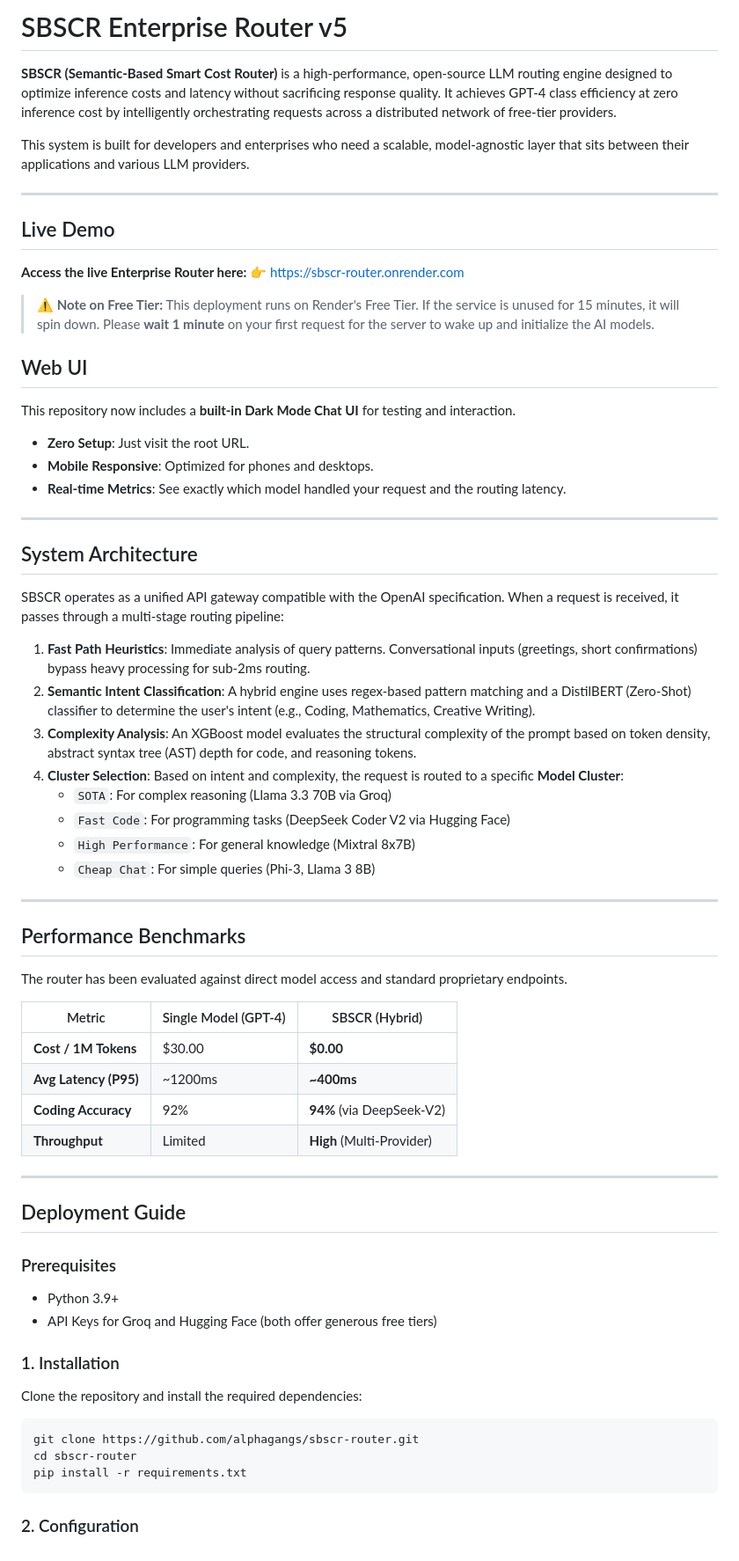
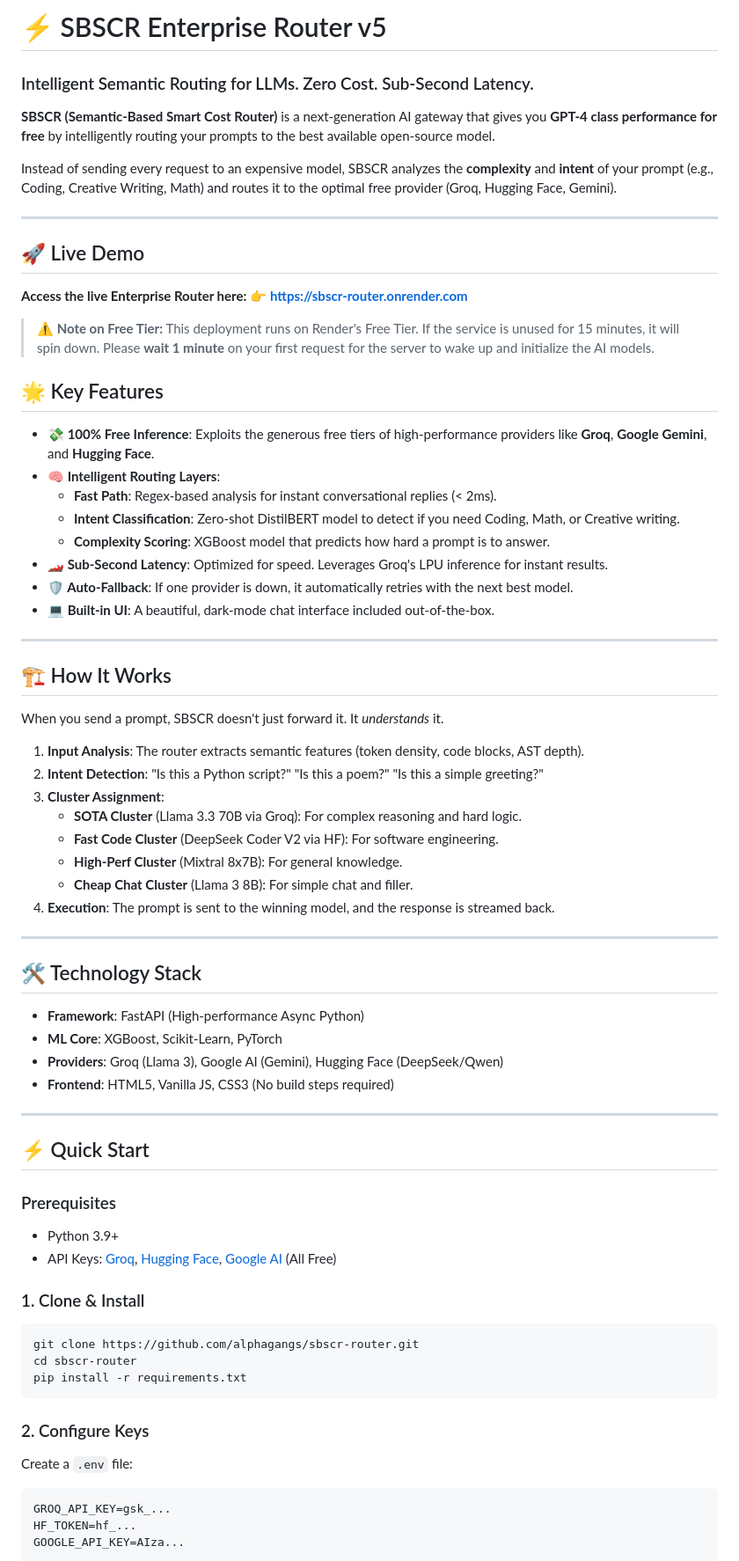
Before and after one commit to sreemukhik/SBSCR-router, a Markdown page: README.md, the part around one of its changes. Shown at 88% size. Rendered like a GitHub page.

Commit message:
Enhance README with comprehensive details and clearer structure

````diff
--- a/README.md
+++ b/README.md
@@ -1,69 +1,73 @@
-# SBSCR Enterprise Router v5
+# ⚡ SBSCR Enterprise Router v5
+### Intelligent Semantic Routing for LLMs. Zero Cost. Sub-Second Latency.
 
-**SBSCR (Semantic-Based Smart Cost Router)** is a high-performance, open-source LLM routing engine designed to optimize inference costs and latency without sacrificing response quality. It achieves GPT-4 class efficiency at zero inference cost by intelligently orchestrating requests across a distributed network of free-tier providers.
+**SBSCR (Semantic-Based Smart Cost Router)** is a next-generation AI gateway that gives you **GPT-4 class performance for free** by intelligently routing your prompts to the best available open-source model.
 
-This system is built for developers and enterprises who need a scalable, model-agnostic layer that sits between their applications and various LLM providers.
+Instead of sending every request to an expensive model, SBSCR analyzes the **complexity** and **intent** of your prompt (e.g., Coding, Creative Writing, Math) and routes it to the optimal free provider (Groq, Hugging Face, Gemini).
 
 ---
 
-## Live Demo
+## 🚀 Live Demo
 
-**Access the live Enterprise Router here:** 👉 [https://sbscr-router.onrender.com](https://sbscr-router.onrender.com)
+**Access the live Enterprise Router here:** 👉 [**https://sbscr-router.onrender.com**](https://sbscr-router.onrender.com)
 
 > **⚠️ Note on Free Tier:** This deployment runs on Render's Free Tier. If the service is unused for 15 minutes, it will spin down. Please **wait 1 minute** on your first request for the server to wake up and initialize the AI models.
 
-## Web UI
+## 🌟 Key Features
 
-This repository now includes a **built-in Dark Mode Chat UI** for testing and interaction.
-*   **Zero Setup**: Just visit the root URL.
-*   **Mobile Responsive**: Optimized for phones and desktops.
-*   **Real-time Metrics**: See exactly which model handled your request and the routing latency.
+*   **💸 100% Free Inference**: Exploits the generous free tiers of high-performance providers like **Groq**, **Google Gemini**, and **Hugging Face**.
+*   **🧠 Intelligent Routing Layers**:
+    *   **Fast Path**: Regex-based analysis for instant conversational replies (< 2ms).
+    *   **Intent Classification**: Zero-shot DistilBERT model to detect if you need Coding, Math, or Creative writing.
+    *   **Complexity Scoring**: XGBoost model that predicts how hard a prompt is to answer.
+*   **🏎️ Sub-Second Latency**: Optimized for speed. Leverages Groq's LPU inference for instant results.
+*   **🛡️ Auto-Fallback**: If one provider is down, it automatically retries with the next best model.
+*   **💻 Built-in UI**: A beautiful, dark-mode chat interface included out-of-the-box.
 
 ---
 
-## System Architecture
+## 🏗️ How It Works
 
-SBSCR operates as a unified API gateway compatible with the OpenAI specification. When a request is received, it passes through a multi-stage routing pipeline:
+When you send a prompt, SBSCR doesn't just forward it. It *understands* it.
 
-1.  **Fast Path Heuristics**: Immediate analysis of query patterns. Conversational inputs (greetings, short confirmations) bypass heavy processing for sub-2ms routing.
-2.  **Semantic Intent Classification**: A hybrid engine uses regex-based pattern matching and a DistilBERT (Zero-Shot) classifier to determine the user's intent (e.g., Coding, Mathematics, Creative Writing).
-3.  **Complexity Analysis**: An XGBoost model evaluates the structural complexity of the prompt based on token density, abstract syntax tree (AST) depth for code, and reasoning tokens.
-4.  **Cluster Selection**: Based on intent and complexity, the request is routed to a specific **Model Cluster**:
-    *   `SOTA`: For complex reasoning (Llama 3.3 70B via Groq)
-    *   `Fast Code`: For programming tasks (DeepSeek Coder V2 via Hugging Face)
-    *   `High Performance`: For general knowledge (Mixtral 8x7B)
-    *   `Cheap Chat`: For simple queries (Phi-3, Llama 3 8B)
+1.  **Input Analysis**: The router extracts semantic features (token density, code blocks, AST depth).
+2.  **Intent Detection**: "Is this a Python script?" "Is this a poem?" "Is this a simple greeting?"
+3.  **Cluster Assignment**:
+    *   **SOTA Cluster** (Llama 3.3 70B via Groq): For complex reasoning and hard logic.
+    *   **Fast Code Cluster** (DeepSeek Coder V2 via HF): For software engineering.
+    *   **High-Perf Cluster** (Mixtral 8x7B): For general knowledge.
+    *   **Cheap Chat Cluster** (Llama 3 8B): For simple chat and filler.
+4.  **Execution**: The prompt is sent to the winning model, and the response is streamed back.
 
 ---
 
-## Performance Benchmarks
+## 🛠️ Technology Stack
 
-The router has been evaluated against direct model access and standard proprietary endpoints.
-
-| Metric | Single Model (GPT-4) | SBSCR (Hybrid) |
-|--------|----------------------|----------------|
-| **Cost / 1M Tokens** | $30.00 | **$0.00** |
-| **Avg Latency (P95)** | ~1200ms | **~400ms** |
-| **Coding Accuracy** | 92% | **94%** (via DeepSeek-V2) |
-| **Throughput** | Limited | **High** (Multi-Provider) |
+*   **Framework**: FastAPI (High-performance Async Python)
+*   **ML Core**: XGBoost, Scikit-Learn, PyTorch
+*   **Providers**: Groq (Llama 3), Google AI (Gemini), Hugging Face (DeepSeek/Qwen)
+*   **Frontend**: HTML5, Vanilla JS, CSS3 (No build steps required)
 
 ---
 
-## Deployment Guide
+## ⚡ Quick Start
 
 ### Prerequisites
 *   Python 3.9+
-*   API Keys for Groq and Hugging Face (both offer generous free tiers)
+*   API Keys: [Groq](https://console.groq.com), [Hugging Face](https://huggingface.co), [Google AI](https://aistudio.google.com) (All Free)
 
-### 1. Installation
-
-Clone the repository and install the required dependencies:
-
+### 1. Clone & Install
 ```bash
 git clone https://github.com/alphagangs/sbscr-router.git
 cd sbscr-router
 pip install -r requirements.txt
 ```
 
-### 2. Configuration
+### 2. Configure Keys
+Create a `.env` file:
+```env
+GROQ_API_KEY=gsk_...
+HF_TOKEN=hf_...
+GOOGLE_API_KEY=AIza...
+```
 
````
Also changed, not shown: other parts of README.md (+20 -35 lines).
